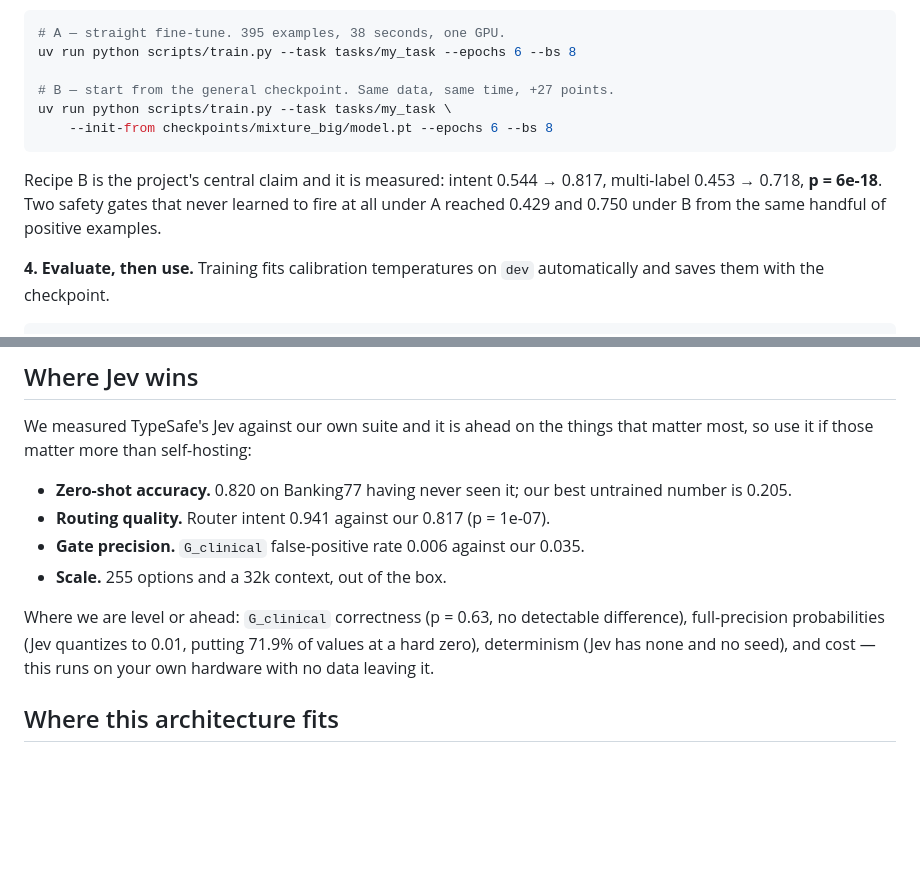
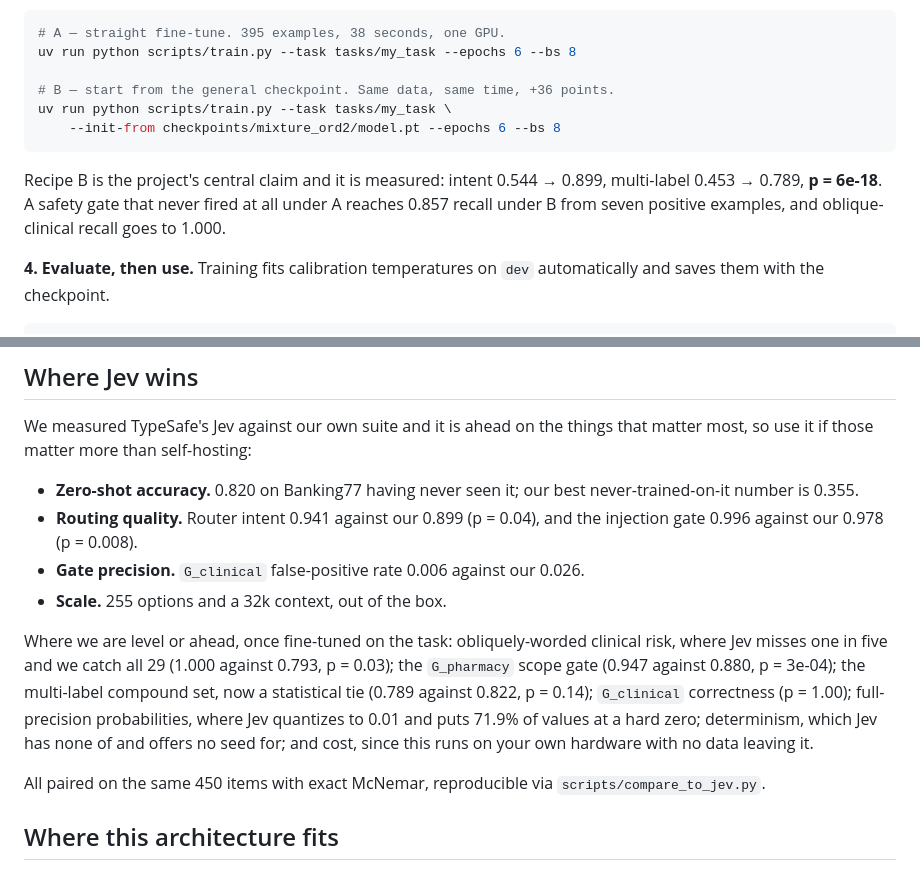
Before and after one commit to S1LV3RJ1NX/openjev, a Markdown page: README.md, 2 parts joined by grey strips. Rendered like a GitHub page; blank space fills up the shorter version.

Commit message:
Propagate the refreshed router numbers into README and architecture
The headline claim moves from +27 to +36 points, intent 0.544 -> 0.899 and
multi-label 0.453 -> 0.789, with the general checkpoint underneath it now
at 17.6x chance on held-out schemas instead of 9.7x.

Also states where we are actually ahead of Jev rather than only level:
oblique-clinical recall 1.000 against 0.793 (p = 0.03), the pharmacy scope
gate 0.947 against 0.880 (p = 3e-04), and the multi-label compound set now
a statistical tie at p = 0.14. All paired on the same 450 items with exact
McNemar and reproducible from scripts/compare_to_jev.py.

Does not hide the regression: the injection gate fell from 0.750 to 0.583
under the newer general checkpoint, and Jev beats us there at p = 0.008.
Both the README and the architecture note say so next to the wins.

Corrects the Jev comparison figures the README quoted, which used the
450-item intent denominator against our 338-item score.

````diff
--- a/README.md
+++ b/README.md
@@ -101,15 +101,15 @@ while descriptions that merely restated the label name were worth nothing
 # A — straight fine-tune. 395 examples, 38 seconds, one GPU.
 uv run python scripts/train.py --task tasks/my_task --epochs 6 --bs 8
 
-# B — start from the general checkpoint. Same data, same time, +27 points.
+# B — start from the general checkpoint. Same data, same time, +36 points.
 uv run python scripts/train.py --task tasks/my_task \
-    --init-from checkpoints/mixture_big/model.pt --epochs 6 --bs 8
+    --init-from checkpoints/mixture_ord2/model.pt --epochs 6 --bs 8
 ```
 
 Recipe B is the project's central claim and it is measured: intent
-0.544 → 0.817, multi-label 0.453 → 0.718, **p = 6e-18**. Two safety gates that
-never learned to fire at all under A reached 0.429 and 0.750 under B from the
-same handful of positive examples.
+0.544 → 0.899, multi-label 0.453 → 0.789, **p = 6e-18**. A safety gate that
+never fired at all under A reaches 0.857 recall under B from seven positive
+examples, and oblique-clinical recall goes to 1.000.
 
 **4. Evaluate, then use.** Training fits calibration temperatures on `dev`
 automatically and saves them with the checkpoint.
@@ -129,15 +129,23 @@ We measured TypeSafe's Jev against our own suite and it is ahead on the things
 that matter most, so use it if those matter more than self-hosting:
 
 - **Zero-shot accuracy.** 0.820 on Banking77 having never seen it; our best
-  untrained number is 0.205.
-- **Routing quality.** Router intent 0.941 against our 0.817 (p = 1e-07).
-- **Gate precision.** `G_clinical` false-positive rate 0.006 against our 0.035.
+  never-trained-on-it number is 0.355.
+- **Routing quality.** Router intent 0.941 against our 0.899 (p = 0.04), and
+  the injection gate 0.996 against our 0.978 (p = 0.008).
+- **Gate precision.** `G_clinical` false-positive rate 0.006 against our 0.026.
 - **Scale.** 255 options and a 32k context, out of the box.
 
-Where we are level or ahead: `G_clinical` correctness (p = 0.63, no detectable
-difference), full-precision probabilities (Jev quantizes to 0.01, putting
-71.9% of values at a hard zero), determinism (Jev has none and no seed), and
-cost — this runs on your own hardware with no data leaving it.
+Where we are level or ahead, once fine-tuned on the task: obliquely-worded
+clinical risk, where Jev misses one in five and we catch all 29 (1.000 against
+0.793, p = 0.03); the `G_pharmacy` scope gate (0.947 against 0.880, p = 3e-04);
+the multi-label compound set, now a statistical tie (0.789 against 0.822,
+p = 0.14); `G_clinical` correctness (p = 1.00); full-precision probabilities,
+where Jev quantizes to 0.01 and puts 71.9% of values at a hard zero;
+determinism, which Jev has none of and offers no seed for; and cost, since
+this runs on your own hardware with no data leaving it.
+
+All paired on the same 450 items with exact McNemar, reproducible via
+`scripts/compare_to_jev.py`.
 
 ## Where this architecture fits
 
````
Also changed, not shown: docs/architecture.md (+8 -6 lines).
